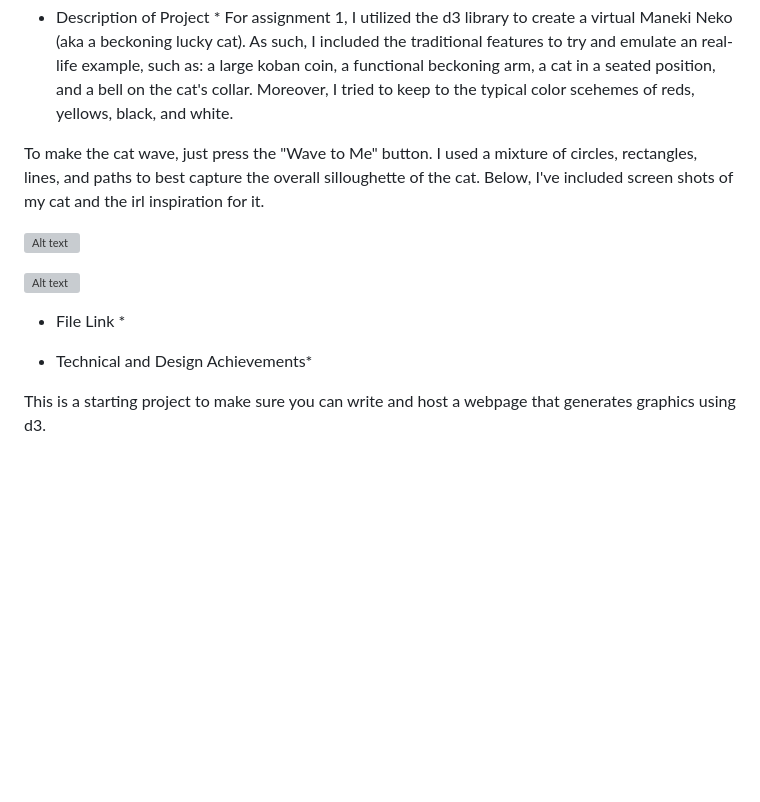
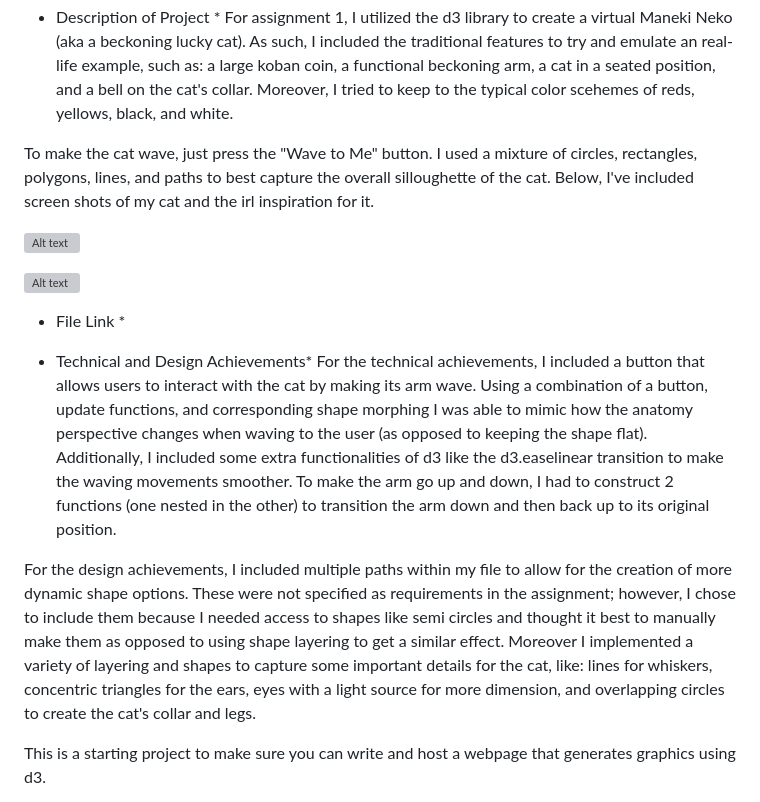
Before and after one commit to cs573-24s/a1-ghd3, a Markdown page: README.md, the part around the change. Rendered like a GitHub page; blank space fills up the shorter version; grey boxes are pictures that could not be loaded.

```diff
--- a/README.md
+++ b/README.md
@@ -3,7 +3,7 @@ Assignment 1 - Hello World: GitHub and d3
 * Description of Project *
 For assignment 1, I utilized the d3 library to create a virtual Maneki Neko (aka a beckoning lucky cat). As such, I included the traditional features to try and emulate an real-life example, such as: a large koban coin, a functional beckoning arm, a cat in a seated position, and a bell on the cat's collar. Moreover, I tried to keep to the typical color scehemes of reds, yellows, black, and white.
 
-To make the cat wave, just press the "Wave to Me" button. I used a mixture of circles, rectangles, lines, and paths to best capture the overall silloughette of the cat. Below, I've included screen shots of my cat and the irl inspiration for it.
+To make the cat wave, just press the "Wave to Me" button. I used a mixture of circles, rectangles, polygons, lines, and paths to best capture the overall silloughette of the cat. Below, I've included screen shots of my cat and the irl inspiration for it.
 
 ![Alt text](a1-ghd3/d3_cat.png)
 
@@ -15,7 +15,9 @@ To make the cat wave, just press the "Wave to Me" button. I used a mixture of ci
 
 
 * Technical and Design Achievements*
+For the technical achievements, I included a button that allows users to interact with the cat by making its arm wave. Using a combination of a button, update functions, and corresponding shape morphing I was able to mimic how the anatomy perspective changes when waving to the user (as opposed to keeping the shape flat). Additionally, I included some extra functionalities of d3 like the d3.easelinear transition to make the waving movements smoother. To make the arm go up and down, I had to construct 2 functions (one nested in the other) to transition the arm down and then back up to its original position.
 
+For the design achievements, I included multiple paths within my file to allow for the creation of more dynamic shape options. These were not specified as requirements in the assignment; however, I chose to include them because I needed access to shapes like semi circles and thought it best to manually make them as opposed to using shape layering to get a similar effect. Moreover I implemented a variety of layering and shapes to capture some important details for the cat, like: lines for whiskers, concentric triangles for the ears, eyes with a light source for more dimension, and overlapping circles to create the cat's collar and legs.
 
 
 
```
